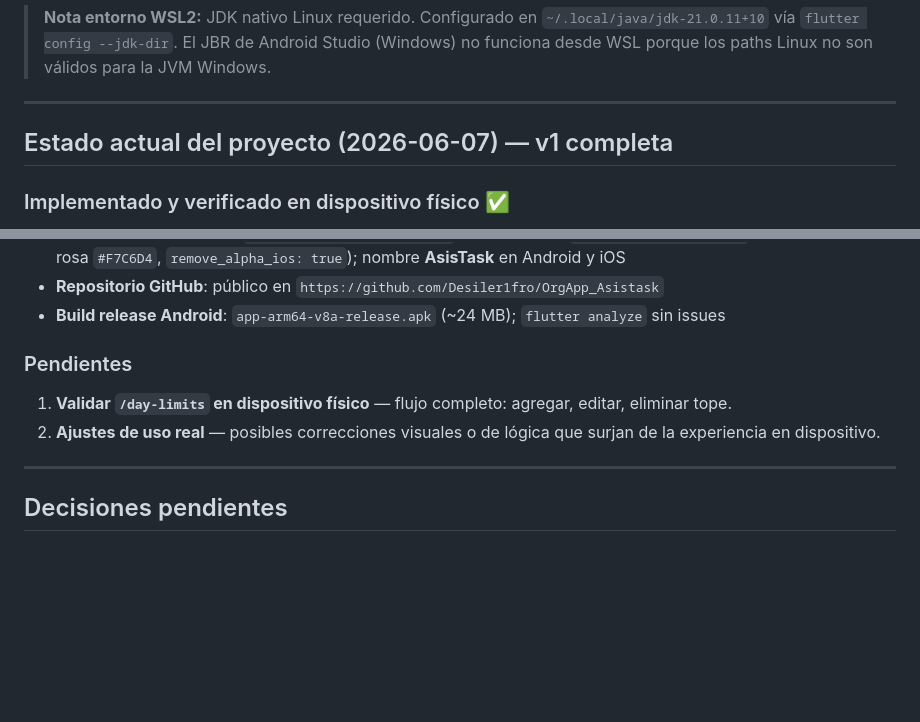
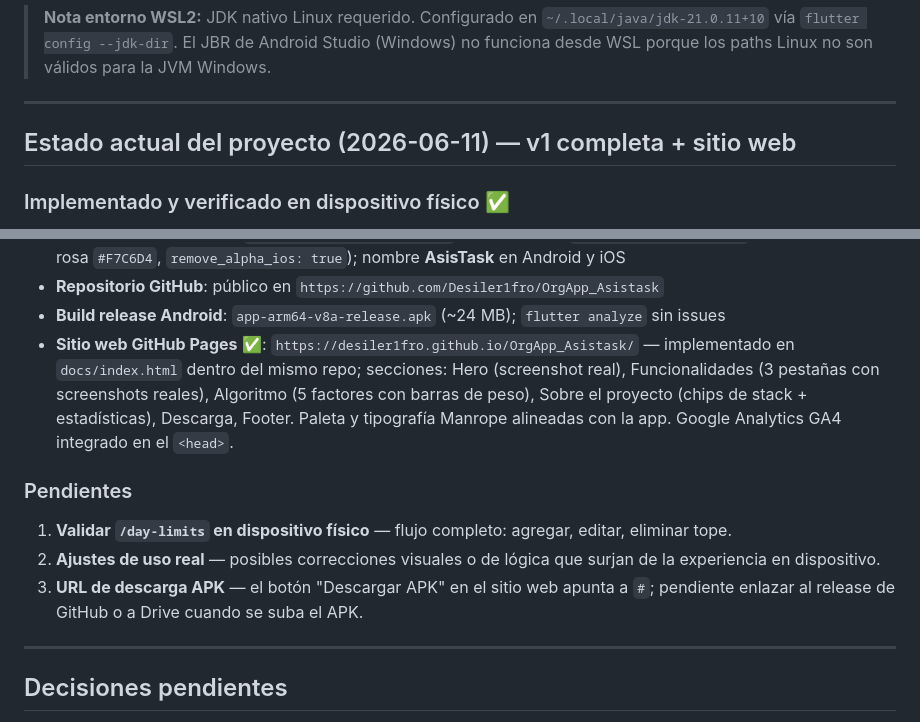
Before and after one commit to Desiler1fro/OrgApp_Asistask, a Markdown page: CLAUDE.md, 2 parts joined by grey strips. GitHub-like rendering; blank space fills up the shorter version.

Commit message:
Actualiza CLAUDE.md: sitio web GitHub Pages + GA4 documentados
Co-Authored-By: Claude Sonnet 4.6 <noreply@anthropic.com>

```diff
--- a/CLAUDE.md
+++ b/CLAUDE.md
@@ -160,7 +160,7 @@ flutter run                              # Build + deploy al dispositivo conecta
 
 ---
 
-## Estado actual del proyecto (2026-06-07) — v1 completa
+## Estado actual del proyecto (2026-06-11) — v1 completa + sitio web
 
 ### Implementado y verificado en dispositivo físico ✅
 - **Sistema de diseño completo** (`lib/app/theme/`): paleta, tipografía Manrope, ThemeData Material 3. `AppColors.subjects` tiene 12 colores pastel sin duplicados.
@@ -219,11 +219,13 @@ flutter run                              # Build + deploy al dispositivo conecta
 - **Ícono y nombre de app**: `assets/images/app_icon.png` generado con `flutter_launcher_icons` (fondo adaptativo rosa `#F7C6D4`, `remove_alpha_ios: true`); nombre **AsisTask** en Android y iOS
 - **Repositorio GitHub**: público en `https://github.com/Desiler1fro/OrgApp_Asistask`
 - **Build release Android**: `app-arm64-v8a-release.apk` (~24 MB); `flutter analyze` sin issues
+- **Sitio web GitHub Pages** ✅: `https://desiler1fro.github.io/OrgApp_Asistask/` — implementado en `docs/index.html` dentro del mismo repo; secciones: Hero (screenshot real), Funcionalidades (3 pestañas con screenshots reales), Algoritmo (5 factores con barras de peso), Sobre el proyecto (chips de stack + estadísticas), Descarga, Footer. Paleta y tipografía Manrope alineadas con la app. Google Analytics GA4 integrado en el `<head>`.
 
 ### Pendientes
 
 1. **Validar `/day-limits` en dispositivo físico** — flujo completo: agregar, editar, eliminar tope.
 2. **Ajustes de uso real** — posibles correcciones visuales o de lógica que surjan de la experiencia en dispositivo.
+3. **URL de descarga APK** — el botón "Descargar APK" en el sitio web apunta a `#`; pendiente enlazar al release de GitHub o a Drive cuando se suba el APK.
 
 ---
 
```
